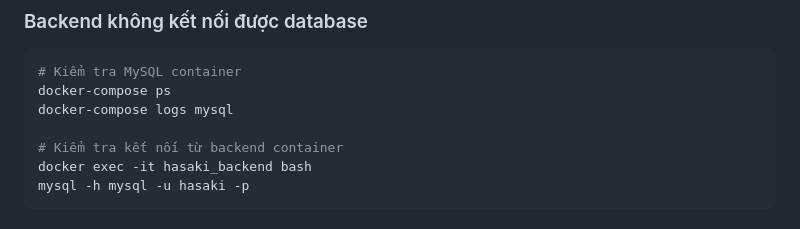
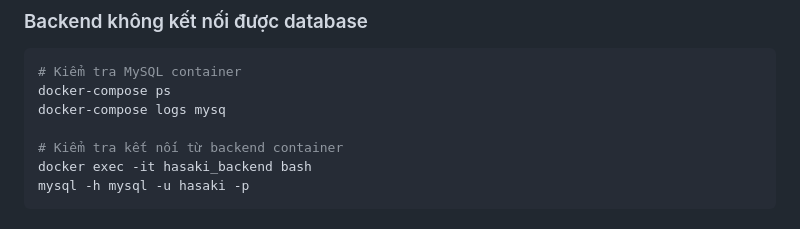
Before and after one commit to hoanle0126/HasakiClone, a Markdown page: README.md, the part around the change. Rendered like a GitHub page.

````diff
--- a/README.md
+++ b/README.md
@@ -474,7 +474,7 @@ make shell-socket
 ```bash
 # Kiểm tra MySQL container
 docker-compose ps
-docker-compose logs mysql
+docker-compose logs mysq
 
 # Kiểm tra kết nối từ backend container
 docker exec -it hasaki_backend bash
````
